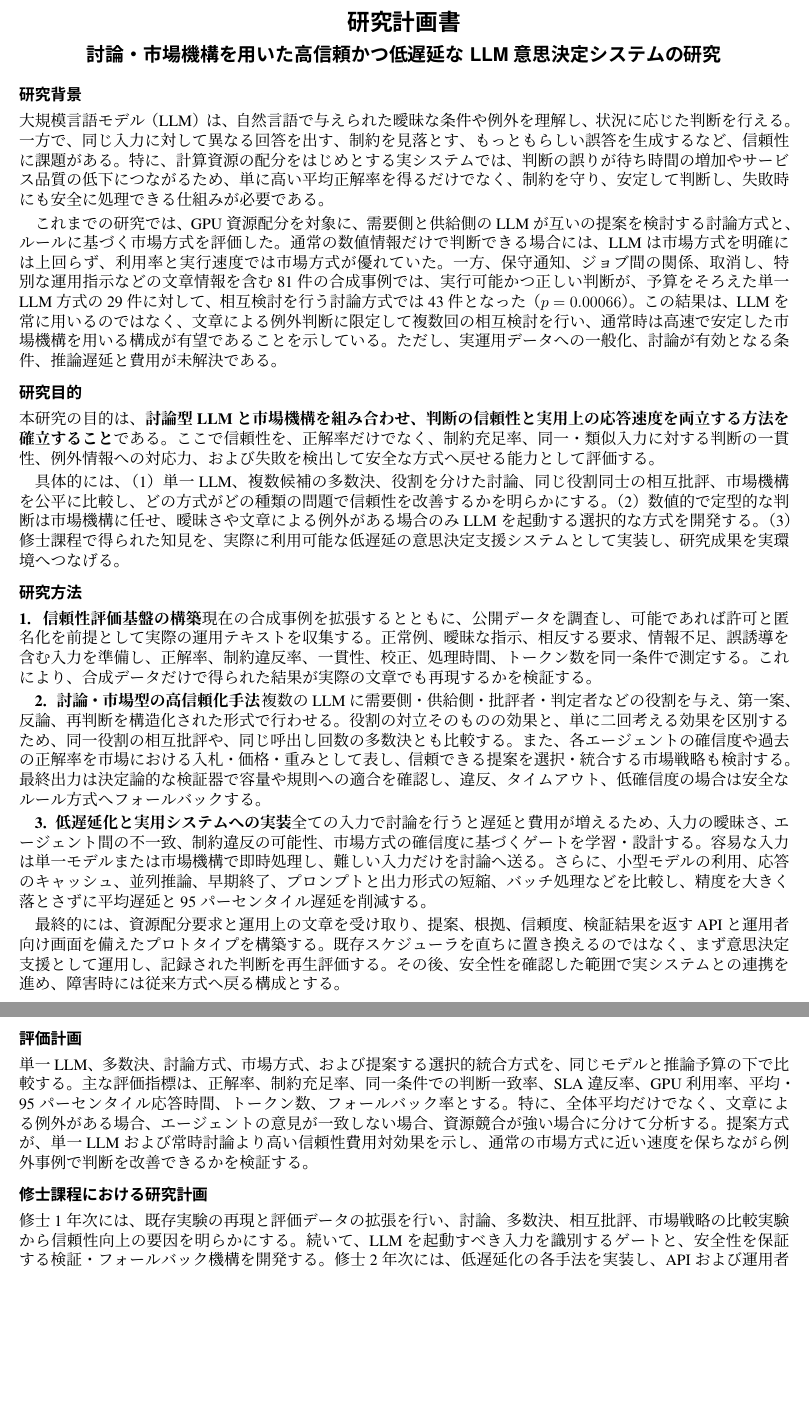
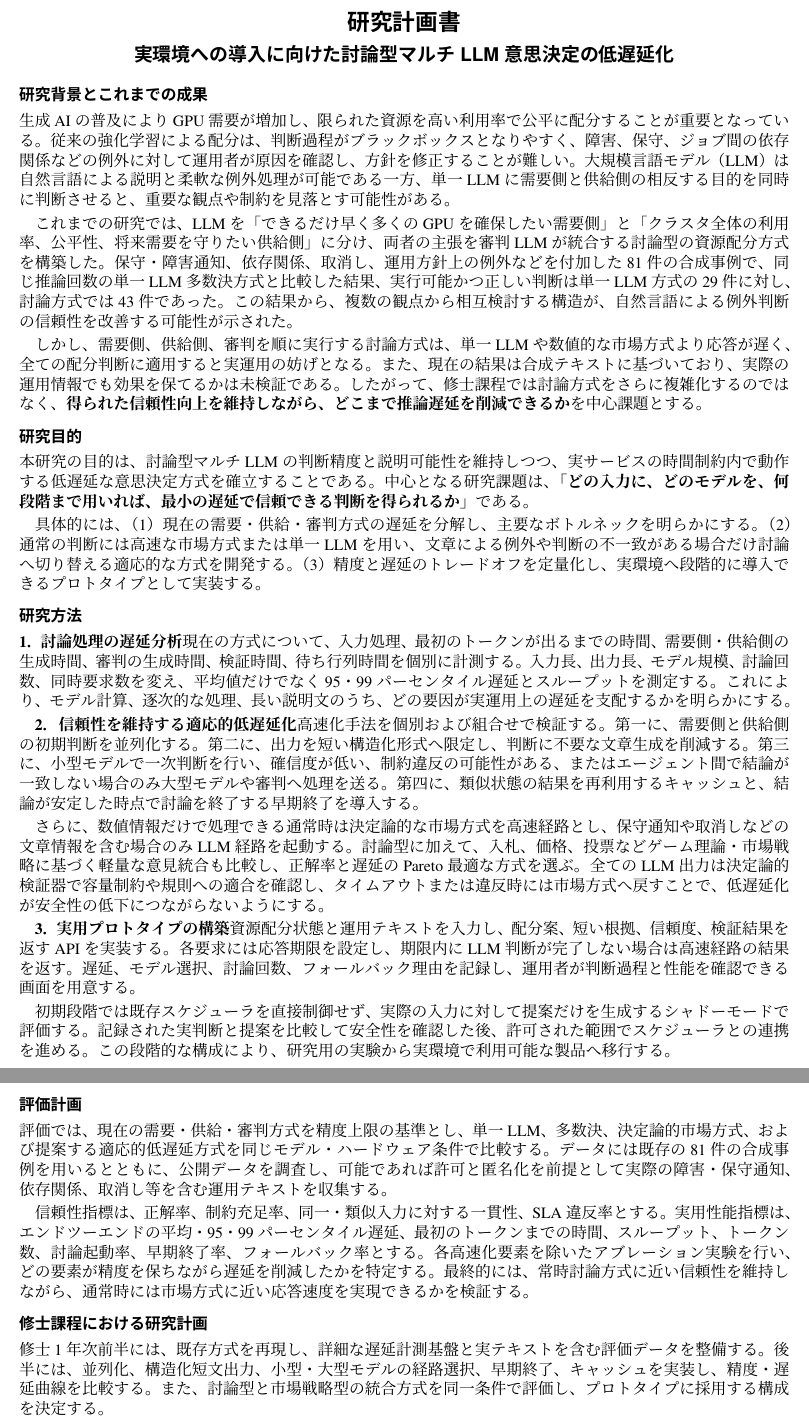
Before and after one commit to Alvinlse/research, a LaTeX document (研究計画書.tex): two parts of pages 1 and 2 of 2, joined at a grey line, cut so that both start at the same text, the shorter picture padded with empty space. Compiled offline with XeLaTeX.

Commit message:
Refocus master's plan on low-latency deployment

```diff
--- a/研究計画書.tex
+++ b/研究計画書.tex
@@ -23,39 +23,45 @@
   {\Large\sffamily\bfseries 研究計画書}\par
   \vspace{0.45em}
   {\large\sffamily\bfseries
-  討論・市場機構を用いた高信頼かつ低遅延なLLM意思決定システムの研究}
+  実環境への導入に向けた討論型マルチLLM意思決定の低遅延化}
 \end{center}
 
-\section{研究背景}
+\section{研究背景とこれまでの成果}
 
-大規模言語モデル（LLM）は、自然言語で与えられた曖昧な条件や例外を理解し、状況に応じた判断を行える。一方で、同じ入力に対して異なる回答を出す、制約を見落とす、もっともらしい誤答を生成するなど、信頼性に課題がある。特に、計算資源の配分をはじめとする実システムでは、判断の誤りが待ち時間の増加やサービス品質の低下につながるため、単に高い平均正解率を得るだけでなく、制約を守り、安定して判断し、失敗時にも安全に処理できる仕組みが必要である。
+生成AIの普及によりGPU需要が増加し、限られた資源を高い利用率で公平に配分することが重要となっている。従来の強化学習による配分は、判断過程がブラックボックスとなりやすく、障害、保守、ジョブ間の依存関係などの例外に対して運用者が原因を確認し、方針を修正することが難しい。大規模言語モデル（LLM）は自然言語による説明と柔軟な例外処理が可能である一方、単一LLMに需要側と供給側の相反する目的を同時に判断させると、重要な観点や制約を見落とす可能性がある。
 
-これまでの研究では、GPU資源配分を対象に、需要側と供給側のLLMが互いの提案を検討する討論方式と、ルールに基づく市場方式を評価した。通常の数値情報だけで判断できる場合には、LLMは市場方式を明確には上回らず、利用率と実行速度では市場方式が優れていた。一方、保守通知、ジョブ間の関係、取消し、特別な運用指示などの文章情報を含む81件の合成事例では、実行可能かつ正しい判断が、予算をそろえた単一LLM方式の29件に対して、相互検討を行う討論方式では43件となった（$p=0.00066$）。この結果は、LLMを常に用いるのではなく、文章による例外判断に限定して複数回の相互検討を行い、通常時は高速で安定した市場機構を用いる構成が有望であることを示している。ただし、実運用データへの一般化、討論が有効となる条件、推論遅延と費用が未解決である。
+これまでの研究では、LLMを「できるだけ早く多くのGPUを確保したい需要側」と「クラスタ全体の利用率、公平性、将来需要を守りたい供給側」に分け、両者の主張を審判LLMが統合する討論型の資源配分方式を構築した。保守・障害通知、依存関係、取消し、運用方針上の例外などを付加した81件の合成事例で、同じ推論回数の単一LLM多数決方式と比較した結果、実行可能かつ正しい判断は単一LLM方式の29件に対し、討論方式では43件であった。この結果から、複数の観点から相互検討する構造が、自然言語による例外判断の信頼性を改善する可能性が示された。
+
+しかし、需要側、供給側、審判を順に実行する討論方式は、単一LLMや数値的な市場方式より応答が遅く、全ての配分判断に適用すると実運用の妨げとなる。また、現在の結果は合成テキストに基づいており、実際の運用情報でも効果を保てるかは未検証である。したがって、修士課程では討論方式をさらに複雑化するのではなく、\textbf{得られた信頼性向上を維持しながら、どこまで推論遅延を削減できるか}を中心課題とする。
 
 \section{研究目的}
 
-本研究の目的は、\textbf{討論型LLMと市場機構を組み合わせ、判断の信頼性と実用上の応答速度を両立する方法を確立すること}である。ここで信頼性を、正解率だけでなく、制約充足率、同一・類似入力に対する判断の一貫性、例外情報への対応力、および失敗を検出して安全な方式へ戻せる能力として評価する。
+本研究の目的は、討論型マルチLLMの判断精度と説明可能性を維持しつつ、実サービスの時間制約内で動作する低遅延な意思決定方式を確立することである。中心となる研究課題は、\textbf{「どの入力に、どのモデルを、何段階まで用いれば、最小の遅延で信頼できる判断を得られるか」}である。
 
-具体的には、（1）単一LLM、複数候補の多数決、役割を分けた討論、同じ役割同士の相互批評、市場機構を公平に比較し、どの方式がどの種類の問題で信頼性を改善するかを明らかにする。（2）数値的で定型的な判断は市場機構に任せ、曖昧さや文章による例外がある場合のみLLMを起動する選択的な方式を開発する。（3）修士課程で得られた知見を、実際に利用可能な低遅延の意思決定支援システムとして実装し、研究成果を実環境へつなげる。
+具体的には、（1）現在の需要・供給・審判方式の遅延を分解し、主要なボトルネックを明らかにする。（2）通常の判断には高速な市場方式または単一LLMを用い、文章による例外や判断の不一致がある場合だけ討論へ切り替える適応的な方式を開発する。（3）精度と遅延のトレードオフを定量化し、実環境へ段階的に導入できるプロトタイプとして実装する。
 
 \section{研究方法}
 
-\textbf{1．信頼性評価基盤の構築}
-現在の合成事例を拡張するとともに、公開データを調査し、可能であれば許可と匿名化を前提として実際の運用テキストを収集する。正常例、曖昧な指示、相反する要求、情報不足、誤誘導を含む入力を準備し、正解率、制約違反率、一貫性、校正、処理時間、トークン数を同一条件で測定する。これにより、合成データだけで得られた結果が実際の文章でも再現するかを検証する。
+\textbf{1．討論処理の遅延分析}
+現在の方式について、入力処理、最初のトークンが出るまでの時間、需要側・供給側の生成時間、審判の生成時間、検証時間、待ち行列時間を個別に計測する。入力長、出力長、モデル規模、討論回数、同時要求数を変え、平均値だけでなく95・99パーセンタイル遅延とスループットを測定する。これにより、モデル計算、逐次的な処理、長い説明文のうち、どの要因が実運用上の遅延を支配するかを明らかにする。
 
-\textbf{2．討論・市場型の高信頼化手法}
-複数のLLMに需要側・供給側・批評者・判定者などの役割を与え、第一案、反論、再判断を構造化された形式で行わせる。役割の対立そのものの効果と、単に二回考える効果を区別するため、同一役割の相互批評や、同じ呼出し回数の多数決とも比較する。また、各エージェントの確信度や過去の正解率を市場における入札・価格・重みとして表し、信頼できる提案を選択・統合する市場戦略も検討する。最終出力は決定論的な検証器で容量や規則への適合を確認し、違反、タイムアウト、低確信度の場合は安全なルール方式へフォールバックする。
+\textbf{2．信頼性を維持する適応的低遅延化}
+高速化手法を個別および組合せで検証する。第一に、需要側と供給側の初期判断を並列化する。第二に、出力を短い構造化形式へ限定し、判断に不要な文章生成を削減する。第三に、小型モデルで一次判断を行い、確信度が低い、制約違反の可能性がある、またはエージェント間で結論が一致しない場合のみ大型モデルや審判へ処理を送る。第四に、類似状態の結果を再利用するキャッシュと、結論が安定した時点で討論を終了する早期終了を導入する。
 
-\textbf{3．低遅延化と実用システムへの実装}
-全ての入力で討論を行うと遅延と費用が増えるため、入力の曖昧さ、エージェント間の不一致、制約違反の可能性、市場方式の確信度に基づくゲートを学習・設計する。容易な入力は単一モデルまたは市場機構で即時処理し、難しい入力だけを討論へ送る。さらに、小型モデルの利用、応答のキャッシュ、並列推論、早期終了、プロンプトと出力形式の短縮、バッチ処理などを比較し、精度を大きく落とさずに平均遅延と95パーセンタイル遅延を削減する。
+さらに、数値情報だけで処理できる通常時は決定論的な市場方式を高速経路とし、保守通知や取消しなどの文章情報を含む場合のみLLM経路を起動する。討論型に加えて、入札、価格、投票などゲーム理論・市場戦略に基づく軽量な意見統合も比較し、正解率と遅延のPareto最適な方式を選ぶ。全てのLLM出力は決定論的検証器で容量制約や規則への適合を確認し、タイムアウトまたは違反時には市場方式へ戻すことで、低遅延化が安全性の低下につながらないようにする。
 
-最終的には、資源配分要求と運用上の文章を受け取り、提案、根拠、信頼度、検証結果を返すAPIと運用者向け画面を備えたプロトタイプを構築する。既存スケジューラを直ちに置き換えるのではなく、まず意思決定支援として運用し、記録された判断を再生評価する。その後、安全性を確認した範囲で実システムとの連携を進め、障害時には従来方式へ戻る構成とする。
+\textbf{3．実用プロトタイプの構築}
+資源配分状態と運用テキストを入力し、配分案、短い根拠、信頼度、検証結果を返すAPIを実装する。各要求には応答期限を設定し、期限内にLLM判断が完了しない場合は高速経路の結果を返す。遅延、モデル選択、討論回数、フォールバック理由を記録し、運用者が判断過程と性能を確認できる画面を用意する。
+
+初期段階では既存スケジューラを直接制御せず、実際の入力に対して提案だけを生成するシャドーモードで評価する。記録された実判断と提案を比較して安全性を確認した後、許可された範囲でスケジューラとの連携を進める。この段階的な構成により、研究用の実験から実環境で利用可能な製品へ移行する。
 
 \newpage
 \section{評価計画}
 
-単一LLM、多数決、討論方式、市場方式、および提案する選択的統合方式を、同じモデルと推論予算の下で比較する。主な評価指標は、正解率、制約充足率、同一条件での判断一致率、SLA違反率、GPU利用率、平均・95パーセンタイル応答時間、トークン数、フォールバック率とする。特に、全体平均だけでなく、文章による例外がある場合、エージェントの意見が一致しない場合、資源競合が強い場合に分けて分析する。提案方式が、単一LLMおよび常時討論より高い信頼性費用対効果を示し、通常の市場方式に近い速度を保ちながら例外事例で判断を改善できるかを検証する。
+評価では、現在の需要・供給・審判方式を精度上限の基準とし、単一LLM、多数決、決定論的市場方式、および提案する適応的低遅延方式を同じモデル・ハードウェア条件で比較する。データには既存の81件の合成事例を用いるとともに、公開データを調査し、可能であれば許可と匿名化を前提として実際の障害・保守通知、依存関係、取消し等を含む運用テキストを収集する。
+
+信頼性指標は、正解率、制約充足率、同一・類似入力に対する一貫性、SLA違反率とする。実用性能指標は、エンドツーエンドの平均・95・99パーセンタイル遅延、最初のトークンまでの時間、スループット、トークン数、討論起動率、早期終了率、フォールバック率とする。各高速化要素を除いたアブレーション実験を行い、どの要素が精度を保ちながら遅延を削減したかを特定する。最終的には、常時討論方式に近い信頼性を維持しながら、通常時には市場方式に近い応答速度を実現できるかを検証する。
 
 \section{修士課程における研究計画}
 
-修士1年次には、既存実験の再現と評価データの拡張を行い、討論、多数決、相互批評、市場戦略の比較実験から信頼性向上の要因を明らかにする。続いて、LLMを起動すべき入力を識別するゲートと、安全性を保証する検証・フォールバック機構を開発する。修士2年次には、低遅延化の各手法を実装し、APIおよび運用者向け画面を持つプロトタイプへ統合する。実データまたは再生環境で長期間評価を行い、信頼性、遅延、計算費用、運用上の使いやすさを検証した後、成果を論文および修士論文としてまとめる。
+修士1年次前半には、既存方式を再現し、詳細な遅延計測基盤と実テキストを含む評価データを整備する。後半には、並列化、構造化短文出力、小型・大型モデルの経路選択、早期終了、キャッシュを実装し、精度・遅延曲線を比較する。また、討論型と市場戦略型の統合方式を同一条件で評価し、プロトタイプに採用する構成を決定する。
```
Also changed, not shown: 研究計画書.pdf, 研究計画書.tex (4 more changed lines).
